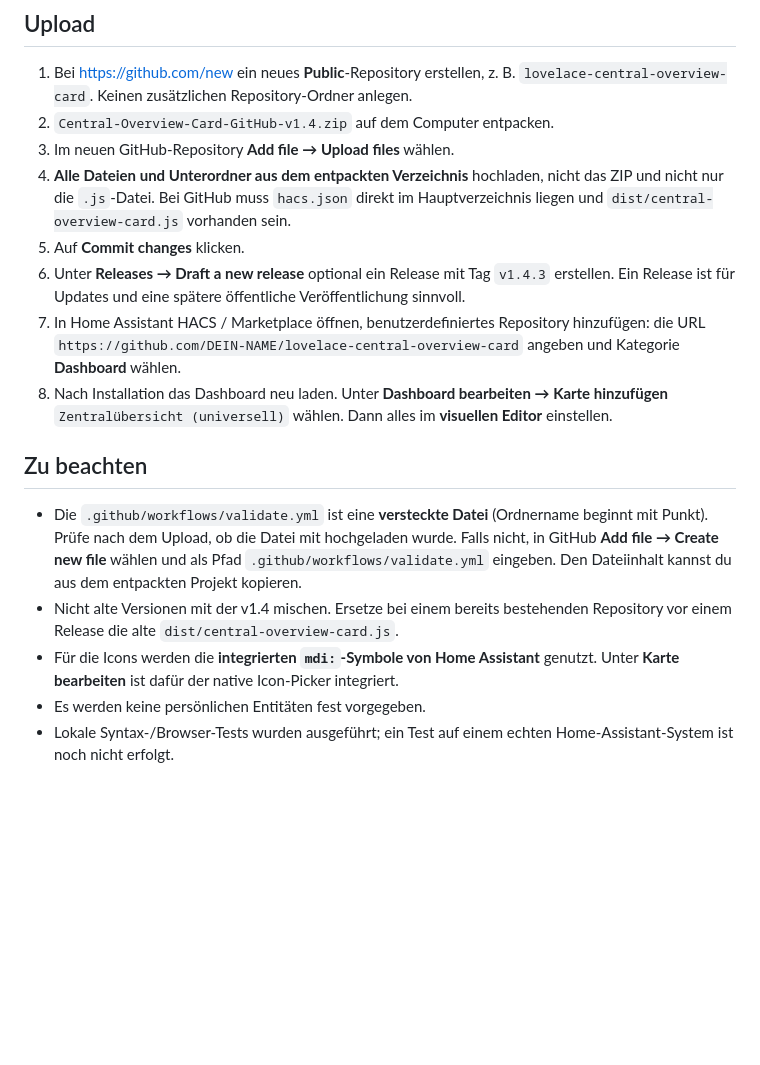
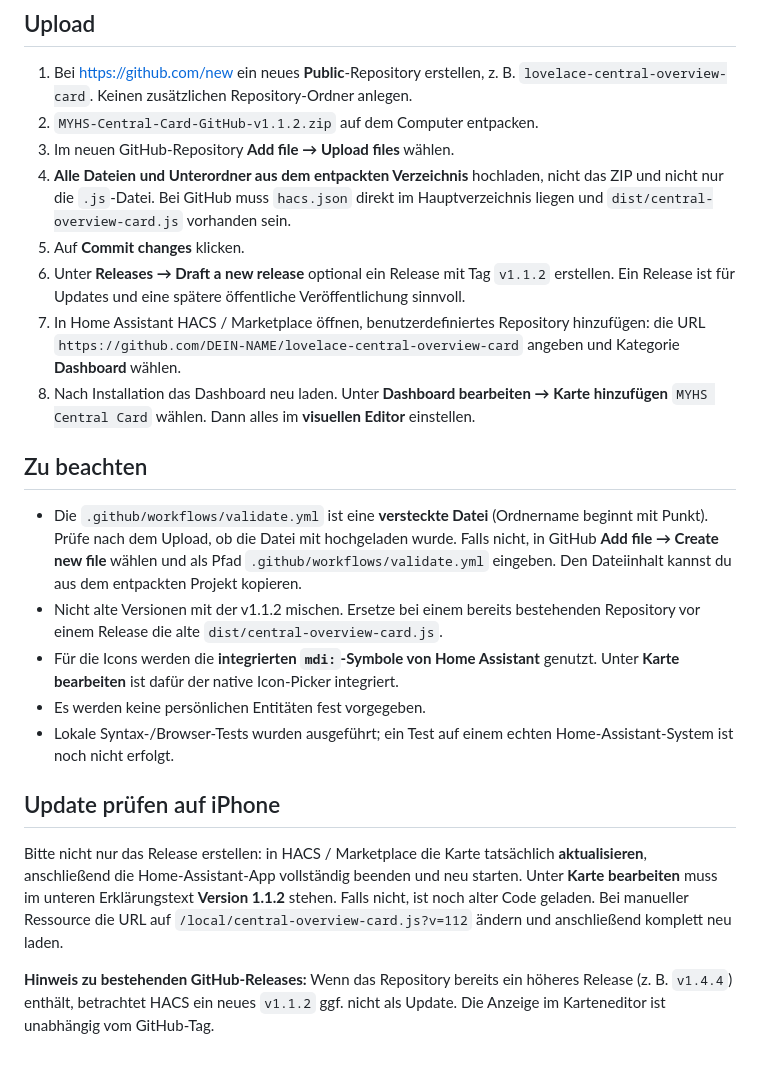
Before and after one commit to PA-Smarthome/myhs_central_card, a Markdown page: GITHUB-UPLOAD.md, the part around the change. Drawn GitHub-style; blank space fills up the shorter version.

```diff
--- a/GITHUB-UPLOAD.md
+++ b/GITHUB-UPLOAD.md
@@ -3,18 +3,24 @@
 ## Upload
 
 1. Bei https://github.com/new ein neues **Public**-Repository erstellen, z. B. `lovelace-central-overview-card`. Keinen zusätzlichen Repository-Ordner anlegen.
-2. `Central-Overview-Card-GitHub-v1.4.zip` auf dem Computer entpacken.
+2. `MYHS-Central-Card-GitHub-v1.1.2.zip` auf dem Computer entpacken.
 3. Im neuen GitHub-Repository **Add file → Upload files** wählen.
 4. **Alle Dateien und Unterordner aus dem entpackten Verzeichnis** hochladen, nicht das ZIP und nicht nur die `.js`-Datei. Bei GitHub muss `hacs.json` direkt im Hauptverzeichnis liegen und `dist/central-overview-card.js` vorhanden sein.
 5. Auf **Commit changes** klicken.
-6. Unter **Releases → Draft a new release** optional ein Release mit Tag `v1.4.3` erstellen. Ein Release ist für Updates und eine spätere öffentliche Veröffentlichung sinnvoll.
+6. Unter **Releases → Draft a new release** optional ein Release mit Tag `v1.1.2` erstellen. Ein Release ist für Updates und eine spätere öffentliche Veröffentlichung sinnvoll.
 7. In Home Assistant HACS / Marketplace öffnen, benutzerdefiniertes Repository hinzufügen: die URL `https://github.com/DEIN-NAME/lovelace-central-overview-card` angeben und Kategorie **Dashboard** wählen.
-8. Nach Installation das Dashboard neu laden. Unter **Dashboard bearbeiten → Karte hinzufügen** `Zentralübersicht (universell)` wählen. Dann alles im **visuellen Editor** einstellen.
+8. Nach Installation das Dashboard neu laden. Unter **Dashboard bearbeiten → Karte hinzufügen** `MYHS Central Card` wählen. Dann alles im **visuellen Editor** einstellen.
 
 ## Zu beachten
 
 - Die `.github/workflows/validate.yml` ist eine **versteckte Datei** (Ordnername beginnt mit Punkt). Prüfe nach dem Upload, ob die Datei mit hochgeladen wurde. Falls nicht, in GitHub **Add file → Create new file** wählen und als Pfad `.github/workflows/validate.yml` eingeben. Den Dateiinhalt kannst du aus dem entpackten Projekt kopieren.
-- Nicht alte Versionen mit der v1.4 mischen. Ersetze bei einem bereits bestehenden Repository vor einem Release die alte `dist/central-overview-card.js`.
+- Nicht alte Versionen mit der v1.1.2 mischen. Ersetze bei einem bereits bestehenden Repository vor einem Release die alte `dist/central-overview-card.js`.
 - Für die Icons werden die **integrierten `mdi:`-Symbole von Home Assistant** genutzt. Unter **Karte bearbeiten** ist dafür der native Icon-Picker integriert.
 - Es werden keine persönlichen Entitäten fest vorgegeben.
 - Lokale Syntax-/Browser-Tests wurden ausgeführt; ein Test auf einem echten Home-Assistant-System ist noch nicht erfolgt.
+
+## Update prüfen auf iPhone
+
+Bitte nicht nur das Release erstellen: in HACS / Marketplace die Karte tatsächlich **aktualisieren**, anschließend die Home-Assistant-App vollständig beenden und neu starten. Unter **Karte bearbeiten** muss im unteren Erklärungstext **Version 1.1.2** stehen. Falls nicht, ist noch alter Code geladen. Bei manueller Ressource die URL auf `/local/central-overview-card.js?v=112` ändern und anschließend komplett neu laden.
+
+**Hinweis zu bestehenden GitHub-Releases:** Wenn das Repository bereits ein höheres Release (z. B. `v1.4.4`) enthält, betrachtet HACS ein neues `v1.1.2` ggf. nicht als Update. Die Anzeige im Karteneditor ist unabhängig vom GitHub-Tag.
```
Also changed, not shown: README.md (+12 -6 lines), images/editor.png, images/preview-dark.png, images/preview.png, 4 other files.
